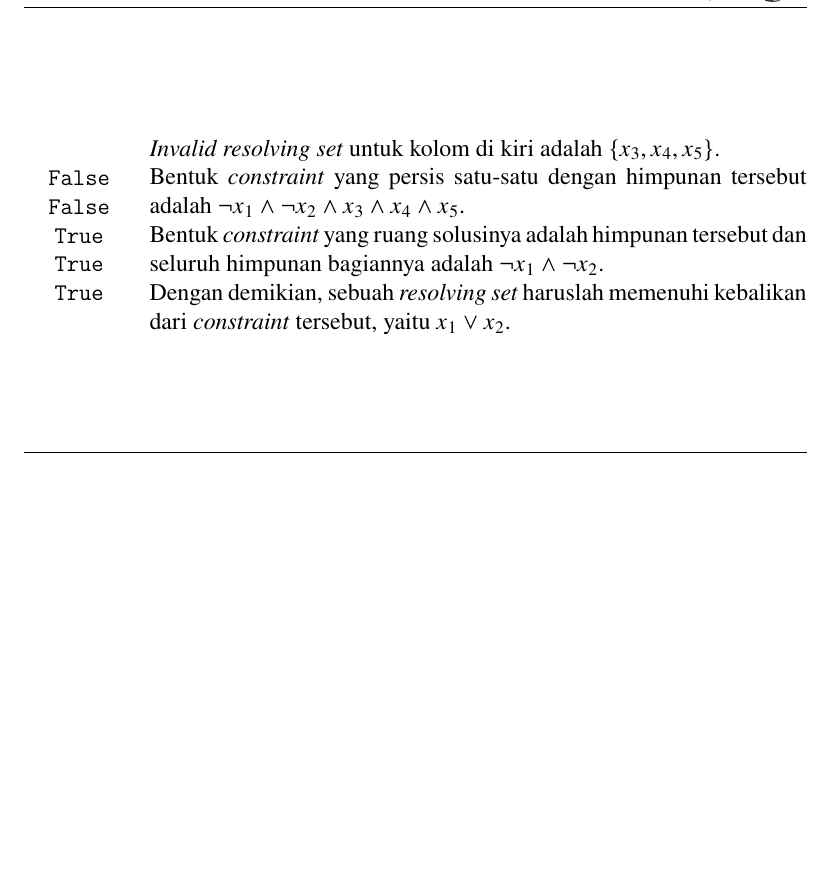
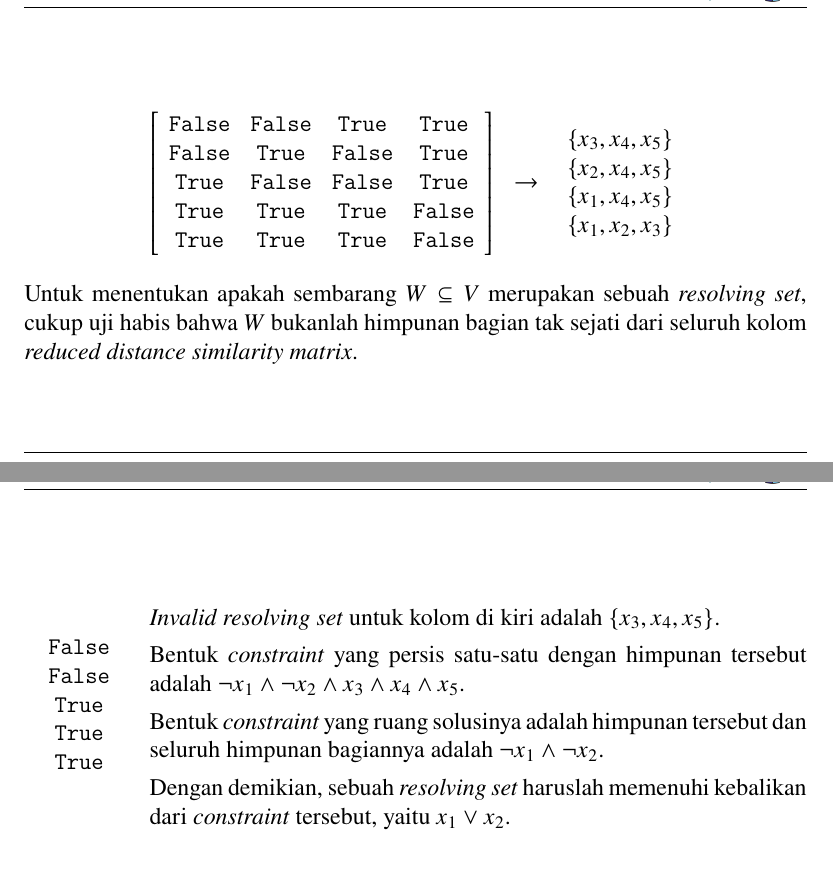
Before and after one commit to wijayarakhmat98/tugas-akhir, a LaTeX document (presentation.tex): part of page 22 of 53 before the commit and two parts of pages 21 and 23 of 55 after it, the two joined at a grey line, cut at the place of the change, the shorter picture padded with empty space. Compiled offline with pdfLaTeX.

Commit message:
Bruteforce constraint

```diff
--- a/presentation.tex
+++ b/presentation.tex
@@ -307,6 +307,29 @@
 \outline{3}
 
 \slide{\foreign{Brute-force}}{
+	\justifying
+
+	\[
+		\left[ \begin{array}{ccccc}
+			\False & \False &  \True &  \True \\
+			\False &  \True & \False &  \True \\
+			 \True & \False & \False &  \True \\
+			 \True &  \True &  \True & \False \\
+			 \True &  \True &  \True & \False \\
+		\end{array} \right]
+		\enspace \to \enspace
+		\begin{array}{c}
+			\{x_3, x_4, x_5\} \\
+			\{x_2, x_4, x_5\} \\
+			\{x_1, x_4, x_5\} \\
+			\{x_1, x_2, x_3\}
+		\end{array}
+	\]
+
+	Untuk menentukan apakah sembarang \(W \subseteq V\) merupakan sebuah \foreign{resolving set}, cukup uji habis bahwa \(W\) bukanlah himpunan bagian tak sejati dari seluruh kolom \foreign{reduced distance similarity matrix}.
+}{}
+
+\slide{Algoritma \foreign{Brute-force}}{
 }{}
 
 \slide{\foreign{Boolean Satisfiability}}{
@@ -324,6 +347,8 @@
 	\hfill
 	\begin{minipage}[t]{.84\textwidth}
 		\vspace{0pt}
+		\setlength{\parskip}{.3\baselineskip}
+
 		\foreign{Invalid resolving set} untuk kolom di kiri adalah \(\{x_3, x_4, x_5\}\).
 
 		Bentuk \foreign{constraint} yang persis satu-satu dengan himpunan tersebut adalah \(\neg x_1 \wedge \neg x_2 \wedge x_3 \wedge x_4 \wedge x_5\).
```
Also changed, not shown: presentation.tex (3 more changed lines).
